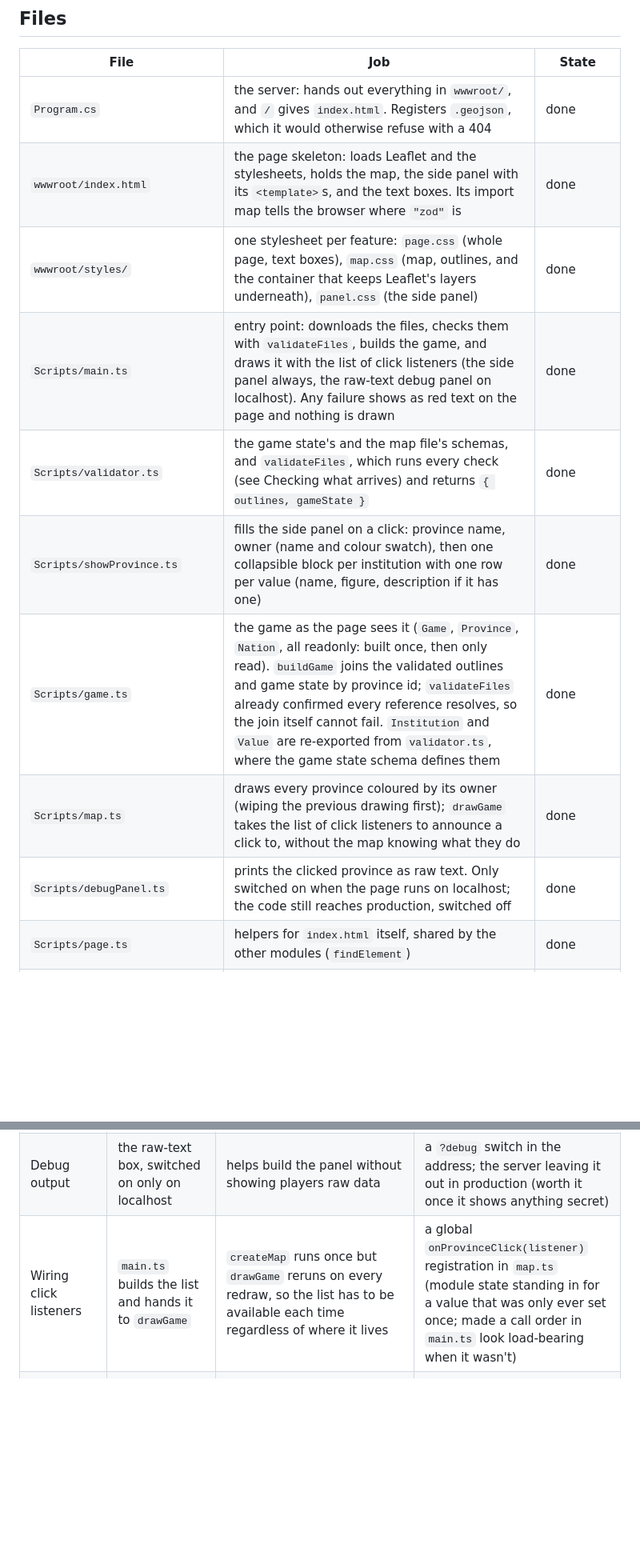
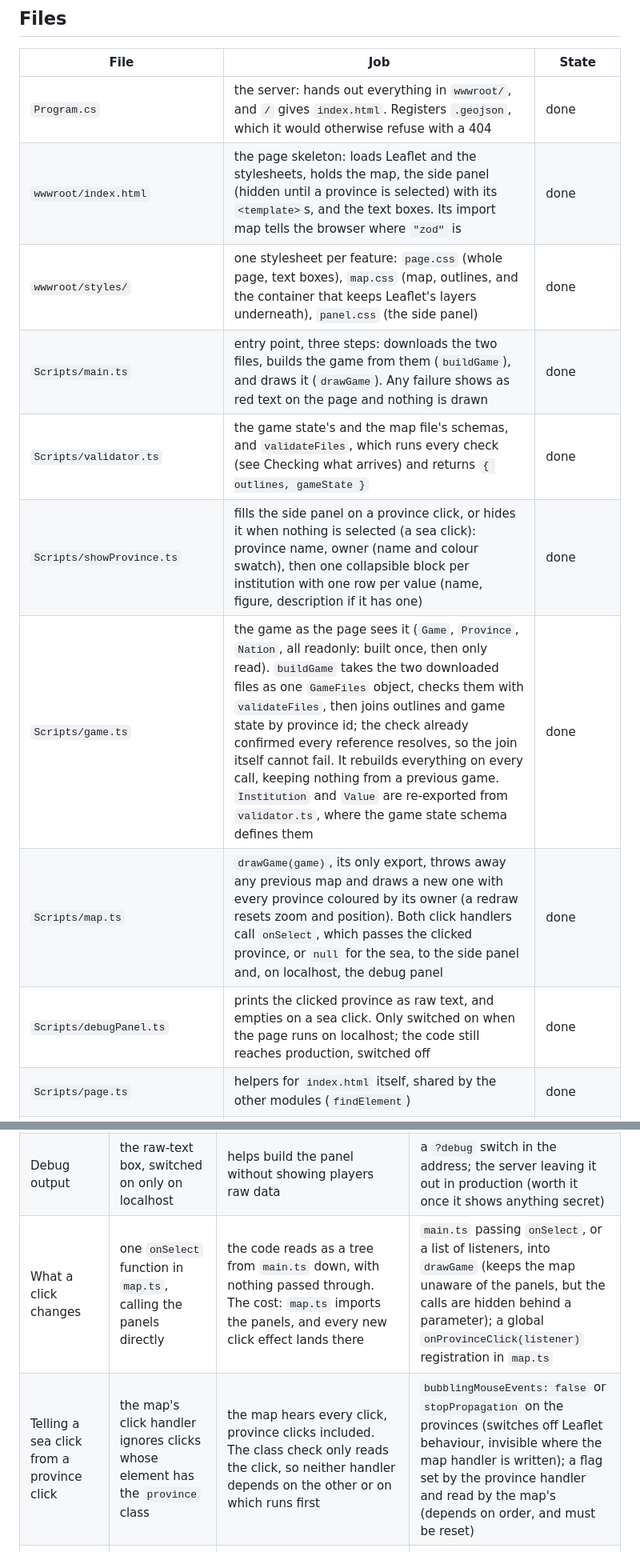
Before and after one commit to fredo71/pax-economica, a Markdown page: docs/paxServer.md, 2 parts joined by grey strips. Shown at 80% size. Rendered like a GitHub page; blank space fills up the shorter version.

Commit message:
Catch docs/paxServer.md up to the sea click and the three-step start
Co-Authored-By: Claude Opus 5.5 <noreply@anthropic.com>

```diff
--- a/docs/paxServer.md
+++ b/docs/paxServer.md
@@ -104,14 +104,14 @@ Sending the whole game document is a first step only. It stops working once the
 | File | Job | State |
 |---|---|---|
 | `Program.cs` | the server: hands out everything in `wwwroot/`, and `/` gives `index.html`. Registers `.geojson`, which it would otherwise refuse with a 404 | done |
-| `wwwroot/index.html` | the page skeleton: loads Leaflet and the stylesheets, holds the map, the side panel with its `<template>`s, and the text boxes. Its import map tells the browser where `"zod"` is | done |
+| `wwwroot/index.html` | the page skeleton: loads Leaflet and the stylesheets, holds the map, the side panel (hidden until a province is selected) with its `<template>`s, and the text boxes. Its import map tells the browser where `"zod"` is | done |
 | `wwwroot/styles/` | one stylesheet per feature: `page.css` (whole page, text boxes), `map.css` (map, outlines, and the container that keeps Leaflet's layers underneath), `panel.css` (the side panel) | done |
-| `Scripts/main.ts` | entry point: downloads the files, checks them with `validateFiles`, builds the game, and draws it with the list of click listeners (the side panel always, the raw-text debug panel on localhost). Any failure shows as red text on the page and nothing is drawn | done |
+| `Scripts/main.ts` | entry point, three steps: downloads the two files, builds the game from them (`buildGame`), and draws it (`drawGame`). Any failure shows as red text on the page and nothing is drawn | done |
 | `Scripts/validator.ts` | the game state's and the map file's schemas, and `validateFiles`, which runs every check (see Checking what arrives) and returns `{ outlines, gameState }` | done |
-| `Scripts/showProvince.ts` | fills the side panel on a click: province name, owner (name and colour swatch), then one collapsible block per institution with one row per value (name, figure, description if it has one) | done |
-| `Scripts/game.ts` | the game as the page sees it (`Game`, `Province`, `Nation`, all readonly: built once, then only read). `buildGame` joins the validated outlines and game state by province id; `validateFiles` already confirmed every reference resolves, so the join itself cannot fail. `Institution` and `Value` are re-exported from `validator.ts`, where the game state schema defines them | done |
-| `Scripts/map.ts` | draws every province coloured by its owner (wiping the previous drawing first); `drawGame` takes the list of click listeners to announce a click to, without the map knowing what they do | done |
-| `Scripts/debugPanel.ts` | prints the clicked province as raw text. Only switched on when the page runs on localhost; the code still reaches production, switched off | done |
+| `Scripts/showProvince.ts` | fills the side panel on a province click, or hides it when nothing is selected (a sea click): province name, owner (name and colour swatch), then one collapsible block per institution with one row per value (name, figure, description if it has one) | done |
+| `Scripts/game.ts` | the game as the page sees it (`Game`, `Province`, `Nation`, all readonly: built once, then only read). `buildGame` takes the two downloaded files as one `GameFiles` object, checks them with `validateFiles`, then joins outlines and game state by province id; the check already confirmed every reference resolves, so the join itself cannot fail. It rebuilds everything on every call, keeping nothing from a previous game. `Institution` and `Value` are re-exported from `validator.ts`, where the game state schema defines them | done |
+| `Scripts/map.ts` | `drawGame(game)`, its only export, throws away any previous map and draws a new one with every province coloured by its owner (a redraw resets zoom and position). Both click handlers call `onSelect`, which passes the clicked province, or `null` for the sea, to the side panel and, on localhost, the debug panel | done |
+| `Scripts/debugPanel.ts` | prints the clicked province as raw text, and empties on a sea click. Only switched on when the page runs on localhost; the code still reaches production, switched off | done |
 | `Scripts/page.ts` | helpers for `index.html` itself, shared by the other modules (`findElement`) | done |
 | `wwwroot/*.js` | compiled from `Scripts/`, loaded by the browser as modules. Never edit by hand; not committed | generated |
 | `wwwroot/provinces.geojson` | the map file: province outlines, each with only an `id` (`fr_75`). For now: 385 European provinces merged from Natural Earth admin-1 regions, one province per line, sorted by id. Made by the scripts in `tools/map/`, which are local only (ignored by git) | test data |
@@ -135,7 +135,8 @@ Sending the whole game document is a first step only. It stops working once the
 | Checking downloads | Zod schemas, then hand-written reference checks | one description gives both the check and the TypeScript type, and reports every problem with its path. A schema only sees one piece at a time, so references between pieces stay hand-written, one function each | hand-written checks for everything (one more `isRecord` level per nesting); trusting the data |
 | Loading Zod | an import map in `index.html`, pointing at the CDN | no bundler needed, same as Leaflet. The version (4.6.5) must match `package.json` | a bundler such as Vite (worth it once a UI framework arrives) |
 | Debug output | the raw-text box, switched on only on localhost | helps build the panel without showing players raw data | a `?debug` switch in the address; the server leaving it out in production (worth it once it shows anything secret) |
-| Wiring click listeners | `main.ts` builds the list and hands it to `drawGame` | `createMap` runs once but `drawGame` reruns on every redraw, so the list has to be available each time regardless of where it lives | a global `onProvinceClick(listener)` registration in `map.ts` (module state standing in for a value that was only ever set once; made a call order in `main.ts` look load-bearing when it wasn't) |
+| What a click changes | one `onSelect` function in `map.ts`, calling the panels directly | the code reads as a tree from `main.ts` down, with nothing passed through. The cost: `map.ts` imports the panels, and every new click effect lands there | `main.ts` passing `onSelect`, or a list of listeners, into `drawGame` (keeps the map unaware of the panels, but the calls are hidden behind a parameter); a global `onProvinceClick(listener)` registration in `map.ts` |
+| Telling a sea click from a province click | the map's click handler ignores clicks whose element has the `province` class | the map hears every click, province clicks included. The class check only reads the click, so neither handler depends on the other or on which runs first | `bubblingMouseEvents: false` or `stopPropagation` on the provinces (switches off Leaflet behaviour, invisible where the map handler is written); a flag set by the province handler and read by the map's (depends on order, and must be reset) |
 | Nation colours | a `Colour` on each nation, in the game document | a nation's colour is part of its identity, like in Paradox games, so it's data. Generated so bordering nations never look alike | colours picked by the page |
 | Hosting (planned) | Azure App Service, free tier | built for .NET, no Docker needed | Render (sleeps when idle), GitHub Pages (no server) |
 
```
Also changed, not shown: other parts of docs/paxServer.md (+1 -1 lines).
